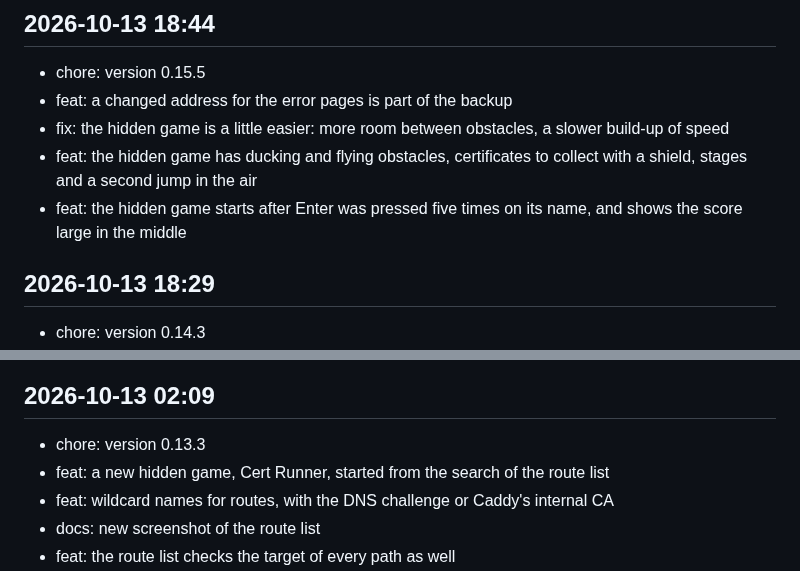
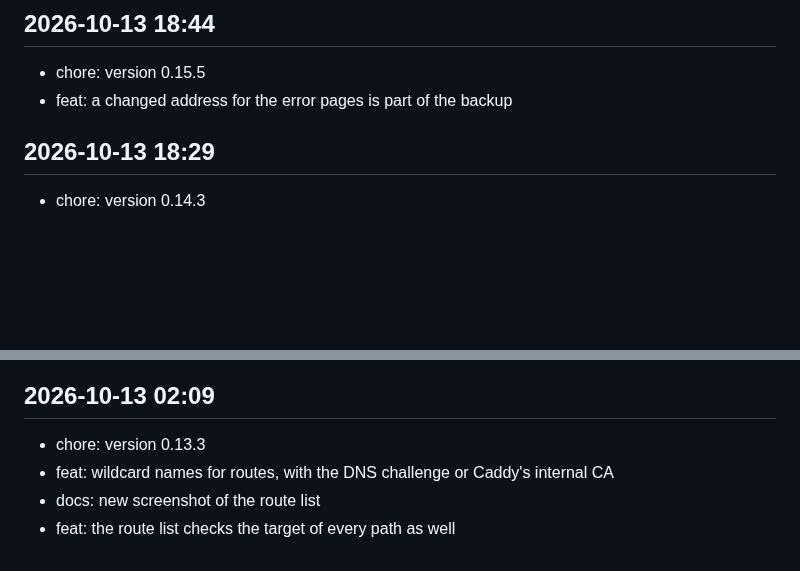
Before and after one commit to Marschux/Caddyman, a Markdown page: CHANGELOG.md, 2 parts joined by grey strips. GitHub-like rendering; blank space fills up the shorter version.

Commit message:
docs: tidy the changelog

```diff
--- a/CHANGELOG.md
+++ b/CHANGELOG.md
@@ -3,9 +3,6 @@
 ## 2026-10-13 18:44
 - chore: version 0.15.5
 - feat: a changed address for the error pages is part of the backup
-- fix: the hidden game is a little easier: more room between obstacles, a slower build-up of speed
-- feat: the hidden game has ducking and flying obstacles, certificates to collect with a shield, stages and a second jump in the air
-- feat: the hidden game starts after Enter was pressed five times on its name, and shows the score large in the middle
 
 
 ## 2026-10-13 18:29
@@ -27,7 +24,6 @@
 
 ## 2026-10-13 02:09
 - chore: version 0.13.3
-- feat: a new hidden game, Cert Runner, started from the search of the route list
 - feat: wildcard names for routes, with the DNS challenge or Caddy's internal CA
 - docs: new screenshot of the route list
 - feat: the route list checks the target of every path as well
```
